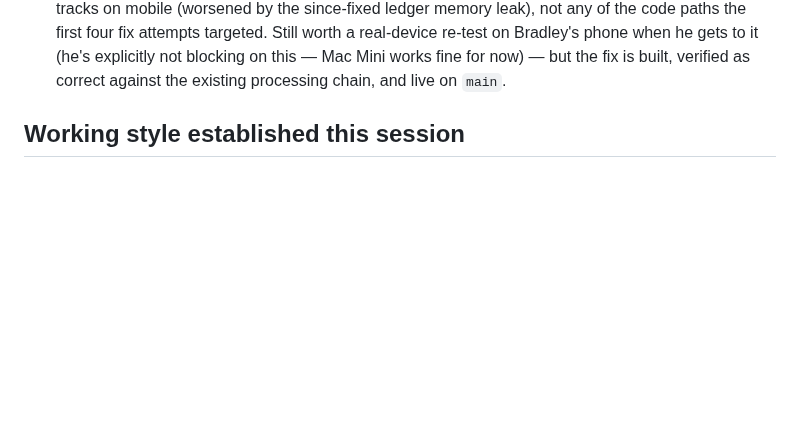
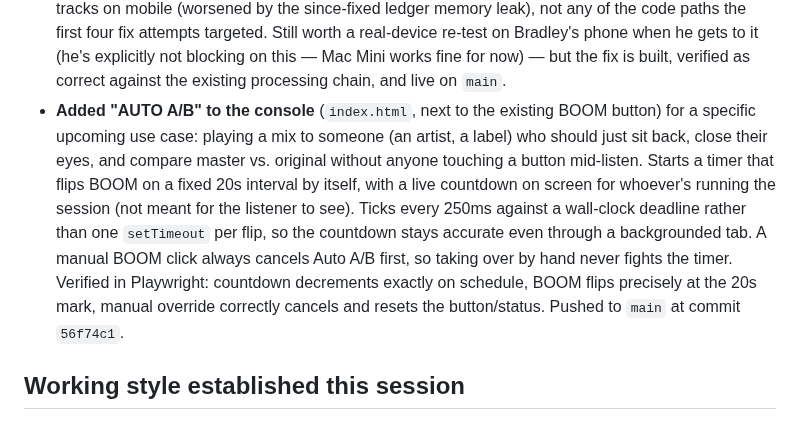
Before and after one commit to spalter9/spaltertech-site, a Markdown page: CLAUDE.md, the part around the change. Drawn GitHub-style; blank space fills up the shorter version.

Commit message:
Note the Auto A/B feature for hands-free listening sessions
Co-Authored-By: Claude Sonnet 5 <noreply@anthropic.com>
Claude-Session: https://claude.ai/code/session_01UZLHa231FR1hbNMw7ML2WE

```diff
--- a/CLAUDE.md
+++ b/CLAUDE.md
@@ -337,6 +337,20 @@ real secrets there. `.wrangler/` (local D1 state) is also gitignored.
   explicitly not blocking on this — Mac Mini works fine for now) —
   but the fix is built, verified as correct against the existing
   processing chain, and live on `main`.
+- **Added "AUTO A/B" to the console** (`index.html`, next to the
+  existing BOOM button) for a specific upcoming use case: playing a
+  mix to someone (an artist, a label) who should just sit back, close
+  their eyes, and compare master vs. original without anyone touching
+  a button mid-listen. Starts a timer that flips BOOM on a fixed 20s
+  interval by itself, with a live countdown on screen for whoever's
+  running the session (not meant for the listener to see). Ticks
+  every 250ms against a wall-clock deadline rather than one
+  `setTimeout` per flip, so the countdown stays accurate even through
+  a backgrounded tab. A manual BOOM click always cancels Auto A/B
+  first, so taking over by hand never fights the timer. Verified in
+  Playwright: countdown decrements exactly on schedule, BOOM flips
+  precisely at the 20s mark, manual override correctly cancels and
+  resets the button/status. Pushed to `main` at commit `56f74c1`.
 
 ## Working style established this session
 
```
